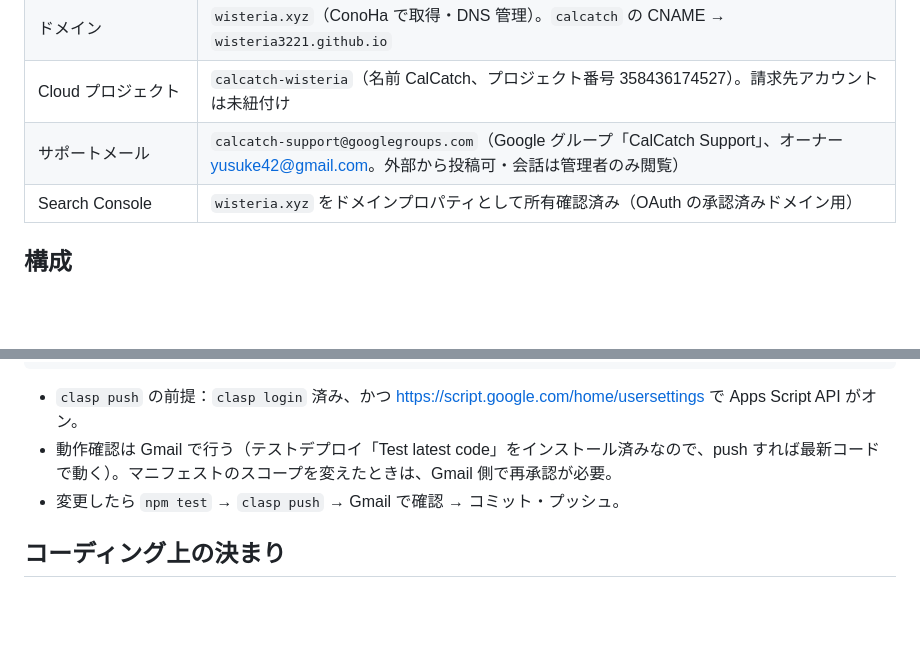
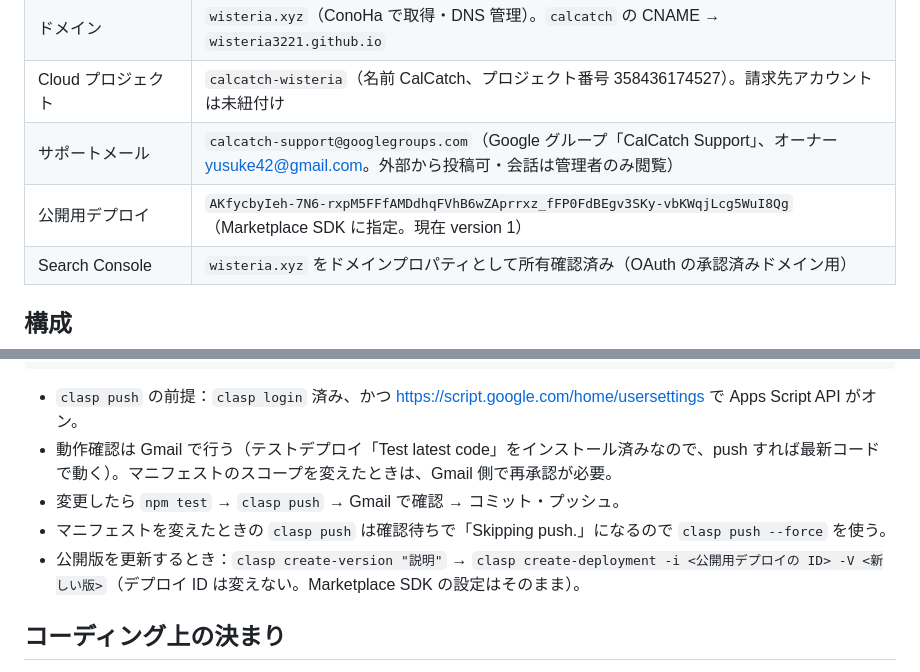
Before and after one commit to wisteria3221/calcatch, a Markdown page: CLAUDE.md, 2 parts joined by grey strips. Rendered like a GitHub page; blank space fills up the shorter version.

Commit message:
Record pinned deployment and release steps in CLAUDE.md
Co-Authored-By: Claude Opus 5.5 <noreply@anthropic.com>

```diff
--- a/CLAUDE.md
+++ b/CLAUDE.md
@@ -13,6 +13,7 @@ Google Workspace Marketplace での一般公開を目指している。オーナ
 | ドメイン | `wisteria.xyz`（ConoHa で取得・DNS 管理）。`calcatch` の CNAME → `wisteria3221.github.io` |
 | Cloud プロジェクト | `calcatch-wisteria`（名前 CalCatch、プロジェクト番号 358436174527）。請求先アカウントは未紐付け |
 | サポートメール | `calcatch-support@googlegroups.com`（Google グループ「CalCatch Support」、オーナー yusuke42@gmail.com。外部から投稿可・会話は管理者のみ閲覧） |
+| 公開用デプロイ | `AKfycbyIeh-7N6-rxpM5FFfAMDdhqFVhB6wZAprrxz_fFP0FdBEgv3SKy-vbKWqjLcg5WuI8Qg`（Marketplace SDK に指定。現在 version 1） |
 | Search Console | `wisteria.xyz` をドメインプロパティとして所有確認済み（OAuth の承認済みドメイン用） |
 
 ## 構成
@@ -42,6 +43,8 @@ clasp push           # Apps Script に反映（npm run push でテスト → pus
 - `clasp push` の前提：`clasp login` 済み、かつ https://script.google.com/home/usersettings で Apps Script API がオン。
 - 動作確認は Gmail で行う（テストデプロイ「Test latest code」をインストール済みなので、push すれば最新コードで動く）。マニフェストのスコープを変えたときは、Gmail 側で再承認が必要。
 - 変更したら `npm test` → `clasp push` → Gmail で確認 → コミット・プッシュ。
+- マニフェストを変えたときの `clasp push` は確認待ちで「Skipping push.」になるので `clasp push --force` を使う。
+- 公開版を更新するとき：`clasp create-version "説明"` → `clasp create-deployment -i <公開用デプロイの ID> -V <新しい版>`（デプロイ ID は変えない。Marketplace SDK の設定はそのまま）。
 
 ## コーディング上の決まり
 
```
Also changed, not shown: other parts of CLAUDE.md (+2 -2 lines).
